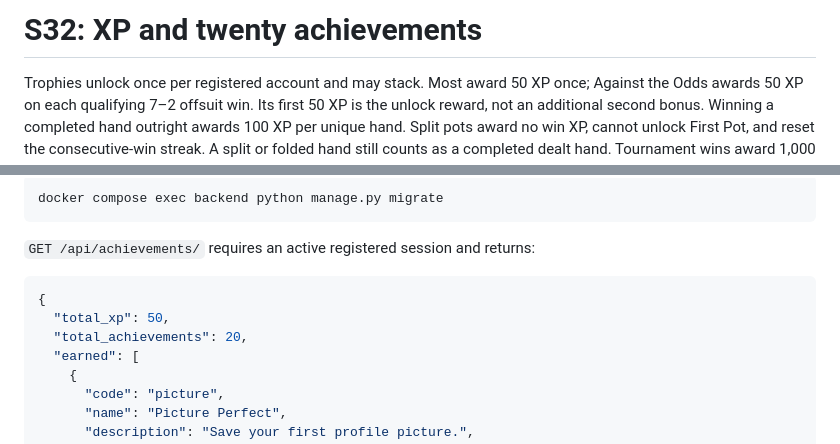
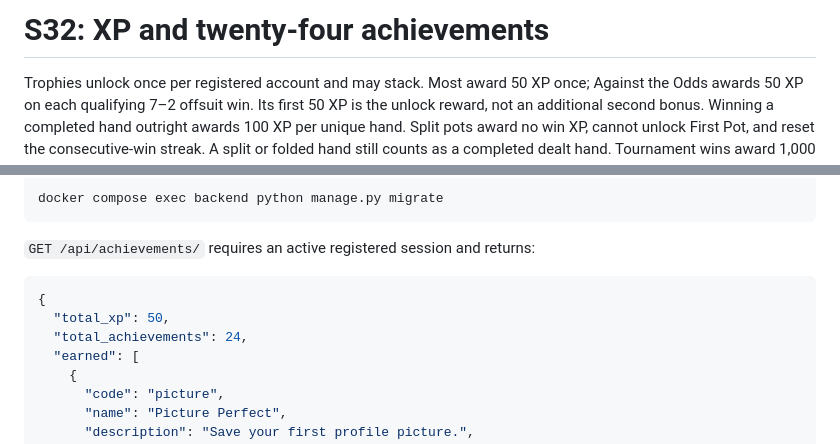
Before and after one commit to chrissaia/Texas-Holdem-482, a Markdown page: docs/xp-achievements.md, 2 parts joined by grey strips. Drawn GitHub-style.

````diff
--- a/docs/xp-achievements.md
+++ b/docs/xp-achievements.md
@@ -1,4 +1,4 @@
-# S32: XP and twenty achievements
+# S32: XP and twenty-four achievements
 
 Trophies unlock once per registered account and may stack. Most award 50 XP once; Against the Odds awards 50 XP on each qualifying 7–2 offsuit win. Its first 50 XP is the unlock reward, not an additional second bonus. Winning a completed hand outright awards 100 XP per unique hand. Split pots award no win XP, cannot unlock First Pot, and reset the consecutive-win streak. A split or folded hand still counts as a completed dealt hand. Tournament wins award 1,000 XP per unique completed tournament, plus one-time trophies. No participation XP, levels, or leaderboard are added.
 
@@ -69,7 +69,7 @@ docker compose exec backend python manage.py migrate
 ```json
 {
   "total_xp": 50,
-  "total_achievements": 20,
+  "total_achievements": 24,
   "earned": [
     {
       "code": "picture",
````
Also changed, not shown: other parts of docs/xp-achievements.md (+35 -0 lines), README.md (+1 -1 lines), docs/contracts.md (+1 -1 lines).
